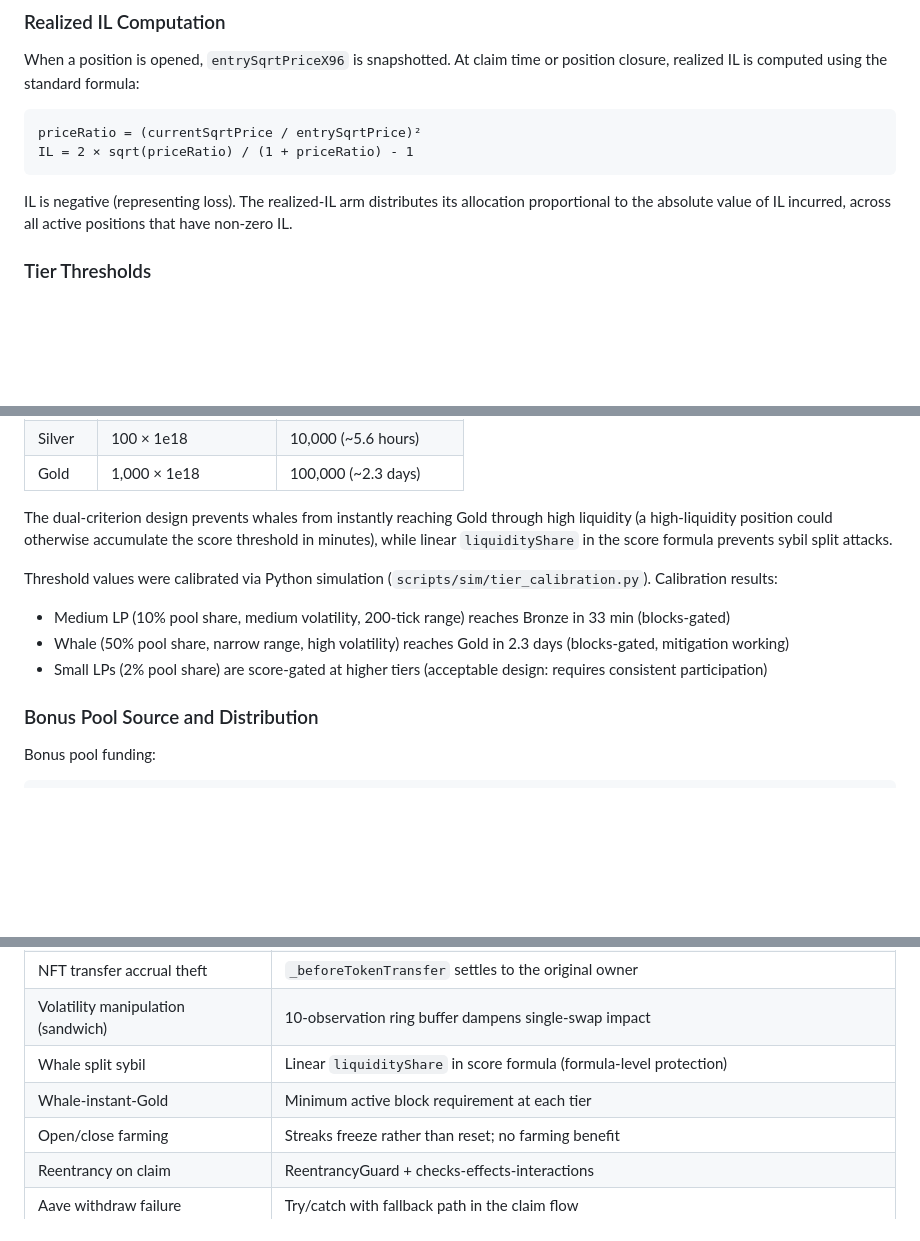
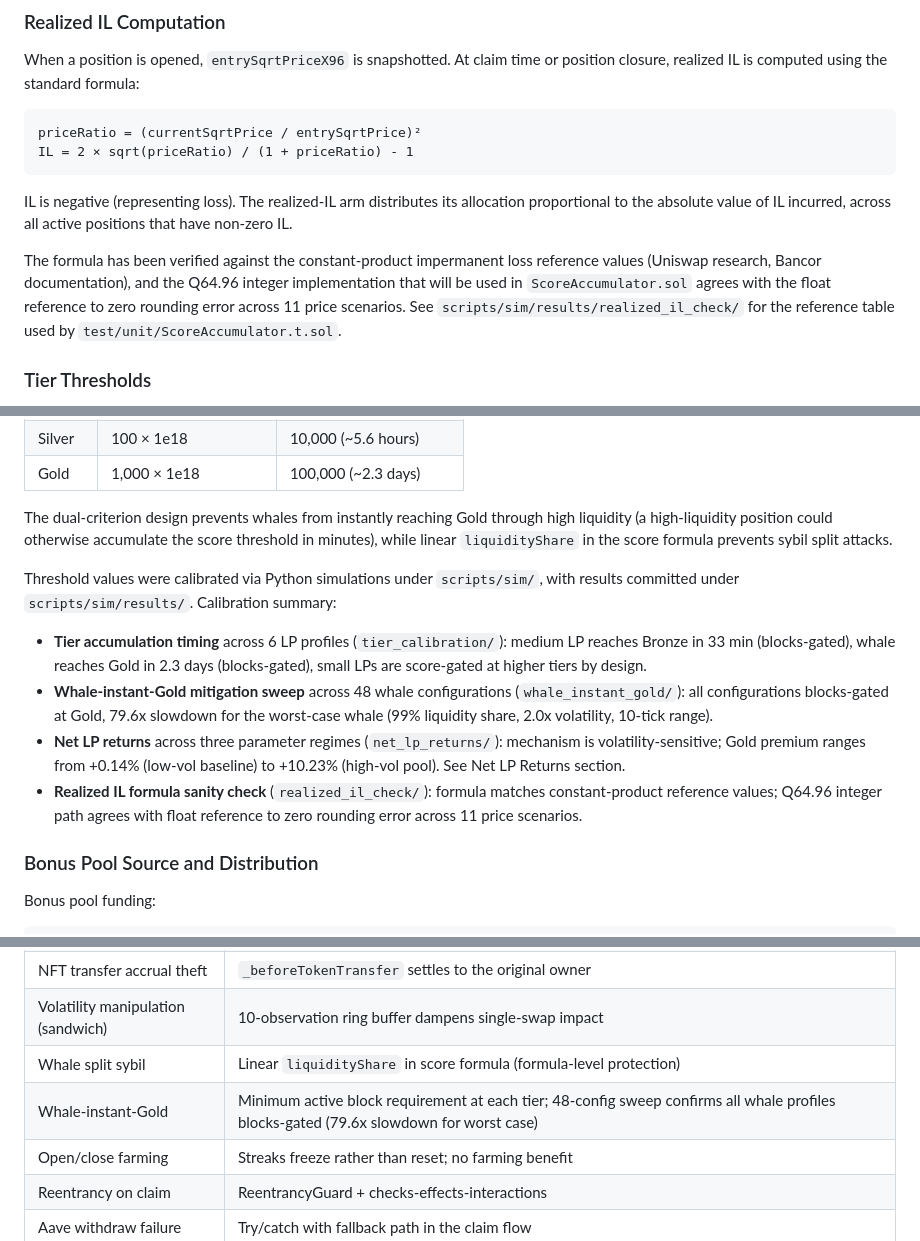
Before and after one commit to eylulbalcilar/holdfast-hook, a Markdown page: docs/DESIGN.md, 3 parts joined by grey strips. GitHub-like rendering; blank space fills up the shorter version.

```diff
--- a/docs/DESIGN.md
+++ b/docs/DESIGN.md
@@ -87,6 +87,8 @@ IL = 2 × sqrt(priceRatio) / (1 + priceRatio) - 1
 
 IL is negative (representing loss). The realized-IL arm distributes its allocation proportional to the absolute value of IL incurred, across all active positions that have non-zero IL.
 
+The formula has been verified against the constant-product impermanent loss reference values (Uniswap research, Bancor documentation), and the Q64.96 integer implementation that will be used in `ScoreAccumulator.sol` agrees with the float reference to zero rounding error across 11 price scenarios. See `scripts/sim/results/realized_il_check/` for the reference table used by `test/unit/ScoreAccumulator.t.sol`.
+
 ### Tier Thresholds
 
 Tiers require both a cumulative score threshold AND a minimum active block count. Both conditions must be satisfied for tier qualification. Score values are WAD-scaled (multiplied by 1e18) to match Solidity fixed-point conventions.
@@ -99,10 +101,12 @@ Tiers require both a cumulative score threshold AND a minimum active block count
 
 The dual-criterion design prevents whales from instantly reaching Gold through high liquidity (a high-liquidity position could otherwise accumulate the score threshold in minutes), while linear `liquidityShare` in the score formula prevents sybil split attacks.
 
-Threshold values were calibrated via Python simulation (`scripts/sim/tier_calibration.py`). Calibration results:
-- Medium LP (10% pool share, medium volatility, 200-tick range) reaches Bronze in 33 min (blocks-gated)
-- Whale (50% pool share, narrow range, high volatility) reaches Gold in 2.3 days (blocks-gated, mitigation working)
-- Small LPs (2% pool share) are score-gated at higher tiers (acceptable design: requires consistent participation)
+Threshold values were calibrated via Python simulations under `scripts/sim/`, with results committed under `scripts/sim/results/`. Calibration summary:
+
+- **Tier accumulation timing** across 6 LP profiles (`tier_calibration/`): medium LP reaches Bronze in 33 min (blocks-gated), whale reaches Gold in 2.3 days (blocks-gated), small LPs are score-gated at higher tiers by design.
+- **Whale-instant-Gold mitigation sweep** across 48 whale configurations (`whale_instant_gold/`): all configurations blocks-gated at Gold, 79.6x slowdown for the worst-case whale (99% liquidity share, 2.0x volatility, 10-tick range).
+- **Net LP returns** across three parameter regimes (`net_lp_returns/`): mechanism is volatility-sensitive; Gold premium ranges from +0.14% (low-vol baseline) to +10.23% (high-vol pool). See Net LP Returns section.
+- **Realized IL formula sanity check** (`realized_il_check/`): formula matches constant-product reference values; Q64.96 integer path agrees with float reference to zero rounding error across 11 price scenarios.
 
 ### Bonus Pool Source and Distribution
 
@@ -310,7 +315,7 @@ Holdfast's contribution is the synthesis: IL-aware scoring + realized-IL compens
 | NFT transfer accrual theft | `_beforeTokenTransfer` settles to the original owner |
 | Volatility manipulation (sandwich) | 10-observation ring buffer dampens single-swap impact |
 | Whale split sybil | Linear `liquidityShare` in score formula (formula-level protection) |
-| Whale-instant-Gold | Minimum active block requirement at each tier |
+| Whale-instant-Gold | Minimum active block requirement at each tier; 48-config sweep confirms all whale profiles blocks-gated (79.6x slowdown for worst case) |
 | Open/close farming | Streaks freeze rather than reset; no farming benefit |
 | Reentrancy on claim | ReentrancyGuard + checks-effects-interactions |
 | Aave withdraw failure | Try/catch with fallback path in the claim flow |
```
Also changed, not shown: other parts of docs/DESIGN.md (+45 -37 lines).
